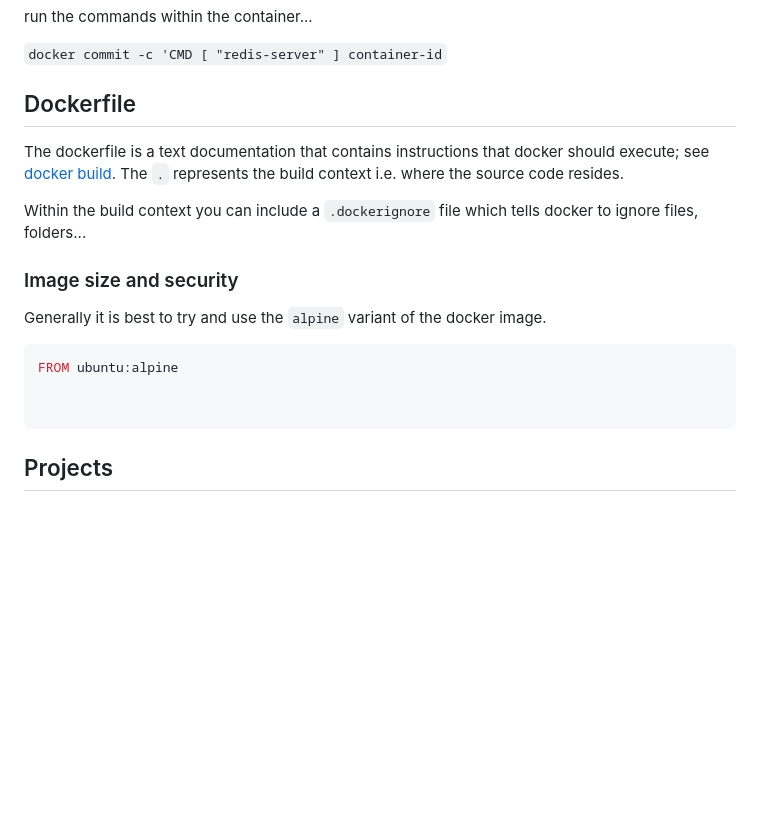
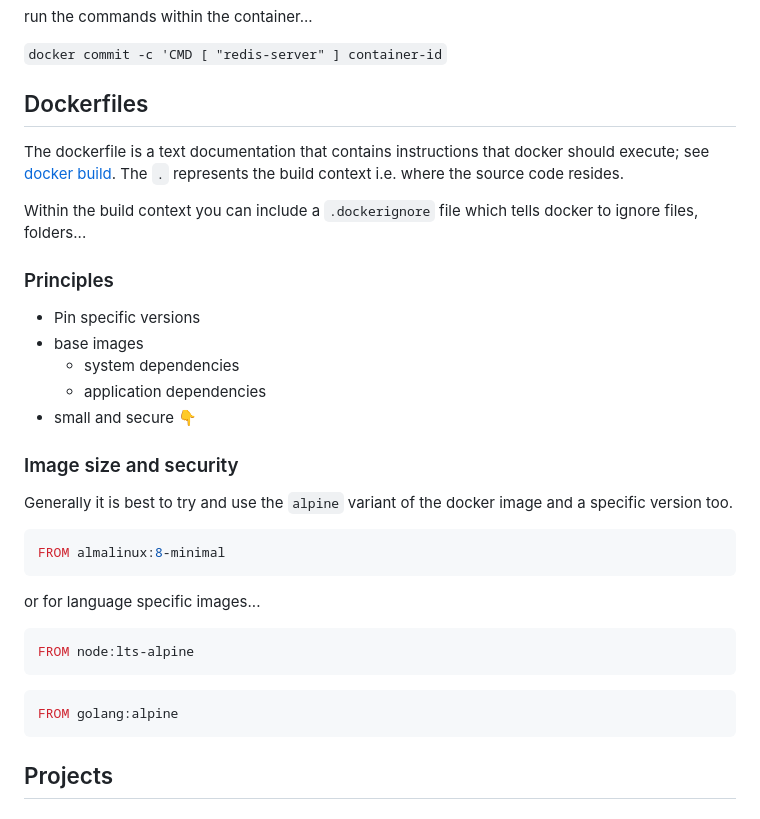
Before and after one commit to heathen1878/Docker, a Markdown page: readme.md, the part around the change. Rendered like a GitHub page; blank space fills up the shorter version.

````diff
--- a/readme.md
+++ b/readme.md
@@ -397,20 +397,36 @@ run the commands within the container...
 
 `docker commit -c 'CMD [ "redis-server" ] container-id`
 
-## Dockerfile
+## Dockerfiles
 
 The dockerfile is a text documentation that contains instructions that docker should execute; see [docker build](#docker-build). The `.` represents the build context i.e. where the source code resides.
 
 Within the build context you can include a `.dockerignore` file which tells docker to ignore files, folders...
 
+### Principles
+
+- Pin specific versions
+- base images
+  - system dependencies
+  - application dependencies
+- small and secure :point_down:
+
 ### Image size and security
 
-Generally it is best to try and use the `alpine` variant of the docker image.
+Generally it is best to try and use the `alpine` variant of the docker image and a specific version too.
 
 ```dockerfile
-FROM ubuntu:alpine
+FROM almalinux:8-minimal
+```
 
+or for language specific images...
 
+```dockerfile
+FROM node:lts-alpine
+```
+
+```dockerfile
+FROM golang:alpine
 ```
 
 ## Projects
````
